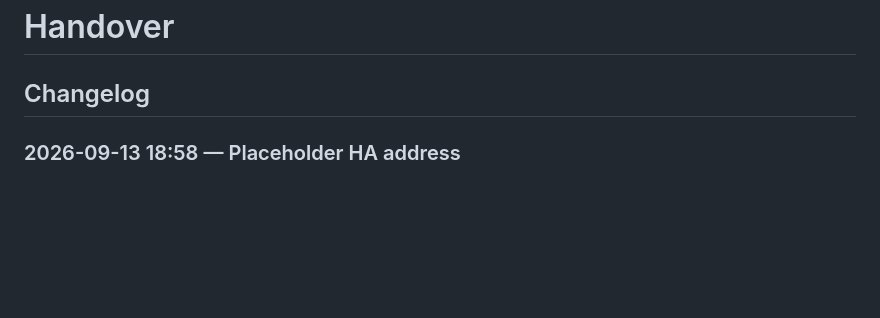
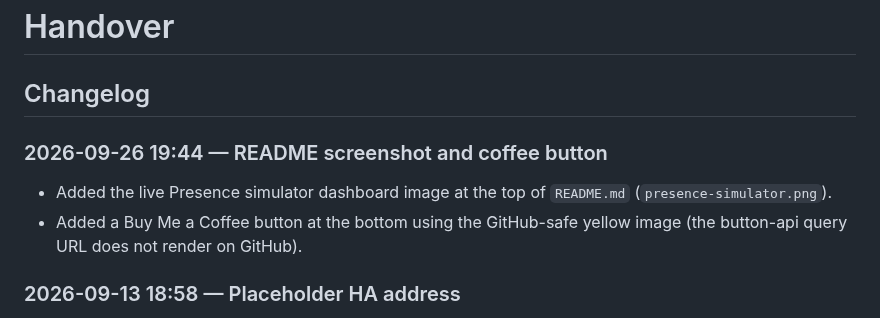
Before and after one commit to guido100uk/presence_simulator, a Markdown page: handover.md, the part around the change. Drawn GitHub-style; blank space fills up the shorter version.

```diff
--- a/handover.md
+++ b/handover.md
@@ -1,6 +1,10 @@
 # Handover
 
 ## Changelog
+
+### 2026-09-26 19:44 — README screenshot and coffee button
+- Added the live Presence simulator dashboard image at the top of `README.md` (`presence-simulator.png`).
+- Added a Buy Me a Coffee button at the bottom using the GitHub-safe yellow image (the button-api query URL does not render on GitHub).
 
 ### 2026-09-13 18:58 — Placeholder HA address
 - Docs and deploy notes use `your ip address running HA` instead of a house-specific IP. Did not change the running Home Assistant instance.
```
Also changed, not shown: README.md (+8 -0 lines), docs/images/presence-simulator.png (added), presence-simulator.png (added).
